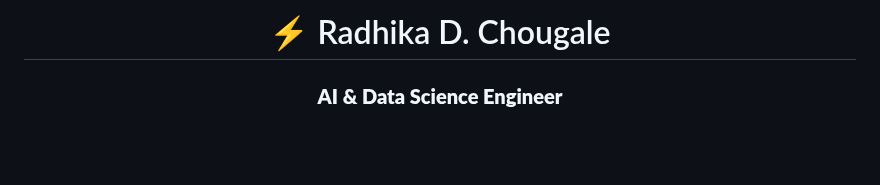
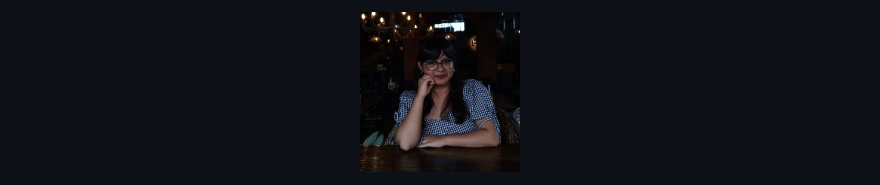
Before and after one commit to dradhikac/dradhikac, a Markdown page: README.md, the part around one of its changes. GitHub-like rendering; pictures changed too: profile.jpg (added); blank space fills up the shorter version.

Commit message:
feat: update profile README with new header image and personal avatar

```diff
--- a/README.md
+++ b/README.md
@@ -1,5 +5,4 @@
 <div align="center">
 
-# ⚡ Radhika D. Chougale
-### **AI & Data Science Engineer**
+  <img src="profile.jpg" width="160" style="border-radius: 50%;" alt="Radhika D. Chougale" />
 
```
Also changed, not shown: other parts of README.md (+14 -4 lines).
